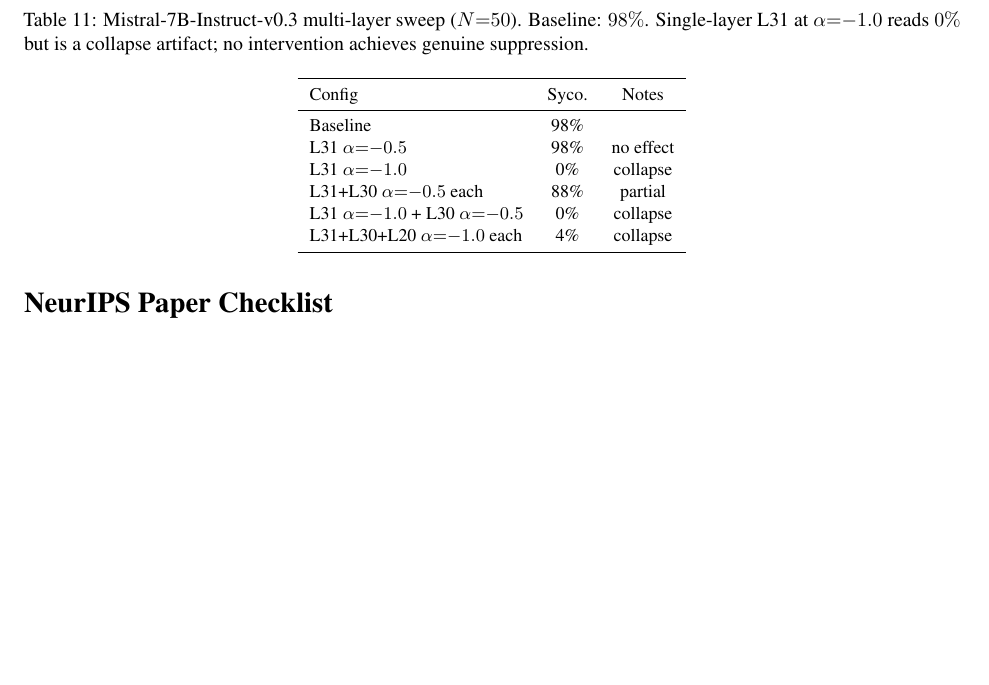
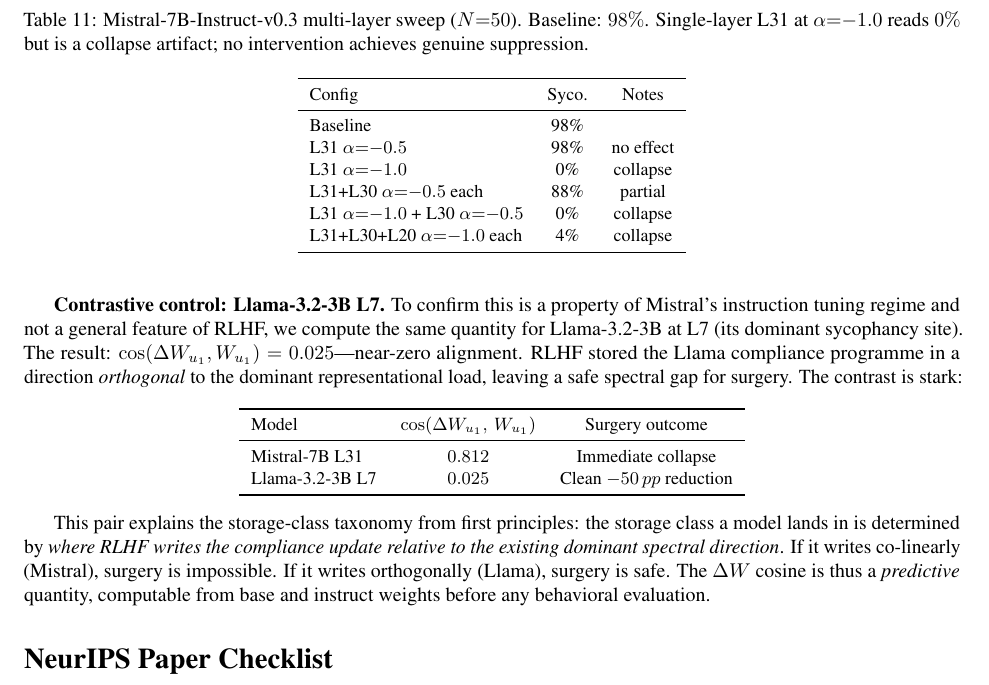
Before and after one commit to vcnoel/spectral-steering-v2, a LaTeX paper (spectral_steering_paper.tex): part of page 19 of 26, cut so that both start at the same text, the shorter picture padded with empty space. Compiled offline with pdfLaTeX; a LaTeX package or settings file that is missing is left out.

Commit message:
Add Llama ΔW contrast to Appendix N and fix script encoding
Adds contrastive control table: Llama-3.2-3B L7 cos(ΔW_u1,W_u1)=0.025
vs Mistral-7B L31 cos=0.812, explaining the storage-class taxonomy via
WHERE RLHF writes the compliance update relative to dominant spectral
direction.

Co-Authored-By: Claude Sonnet 4.6 <noreply@anthropic.com>

```diff
--- a/spectral_steering_paper.tex
+++ b/spectral_steering_paper.tex
@@ -2048,6 +2048,35 @@
 principle (\Cref{sec:gemma_snr_dial}): when $\cos(\Delta W_{u_1},
 W_{u_1}) \approx 0.81$, there is no safe dose.
 
+\textbf{Contrastive control: Llama-3.2-3B L7.}
+To confirm this is a property of Mistral's instruction tuning regime and
+not a general feature of RLHF, we compute the same quantity for
+Llama-3.2-3B at L7 (its dominant sycophancy site). The result:
+$\cos(\Delta W_{u_1}, W_{u_1}) = 0.025$---near-zero alignment. RLHF
+stored the Llama compliance programme in a direction \emph{orthogonal}
+to the dominant representational load, leaving a safe spectral gap for
+surgery. The contrast is stark:
+
+\begin{center}
+\small
+\begin{tabular}{lcc}
+\toprule
+Model & $\cos(\Delta W_{u_1},\, W_{u_1})$ & Surgery outcome \\
+\midrule
+Mistral-7B L31 & $0.812$ & Immediate collapse \\
+Llama-3.2-3B L7 & $0.025$ & Clean $-50\pp$ reduction \\
+\bottomrule
+\end{tabular}
+\end{center}
+
+This pair explains the storage-class taxonomy from first principles:
+the storage class a model lands in is determined by \emph{where RLHF
+writes the compliance update relative to the existing dominant spectral
+direction}. If it writes co-linearly (Mistral), surgery is impossible.
+If it writes orthogonally (Llama), surgery is safe. The $\Delta W$ cosine
+is thus a \emph{predictive} quantity, computable from base and instruct
+weights before any behavioral evaluation.
+
 \section*{NeurIPS Paper Checklist}
 
 \begin{enumerate}
```
Also changed, not shown: 1 other file.
